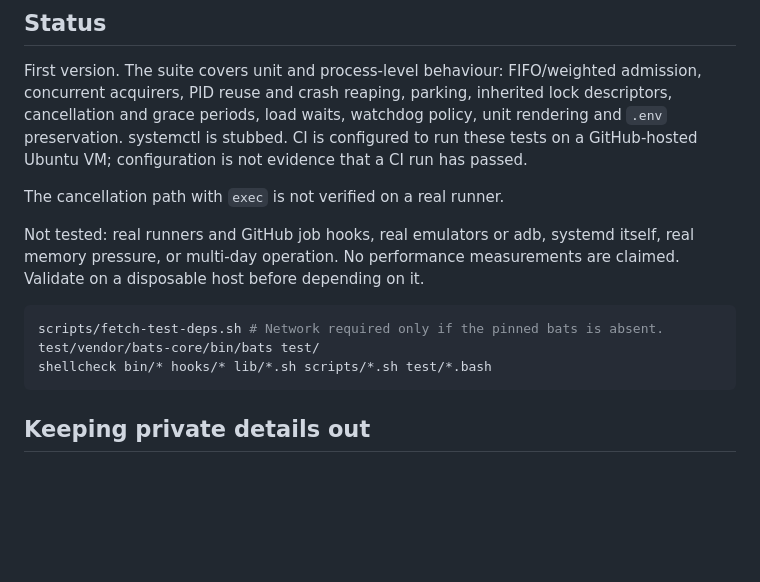
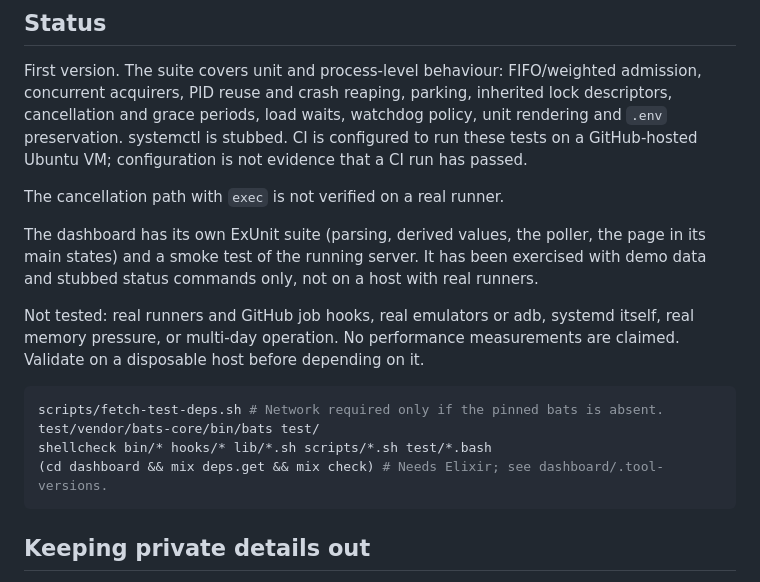
Before and after one commit to dalandro/github-runner-manager, a Markdown page: README.md, the part around one of its changes. Rendered like a GitHub page; blank space fills up the shorter version.

````diff
--- a/README.md
+++ b/README.md
@@ -131,6 +149,11 @@ a CI run has passed.
 
 The cancellation path with `exec` is not verified on a real runner.
 
+The dashboard has its own ExUnit suite (parsing, derived values, the poller, the
+page in its main states) and a smoke test of the running server. It has been
+exercised with demo data and stubbed status commands only, not on a host with
+real runners.
+
 Not tested: real runners and GitHub job hooks, real emulators or adb, systemd
 itself, real memory pressure, or multi-day operation. No performance measurements
 are claimed. Validate on a disposable host before depending on it.
@@ -139,6 +162,7 @@ are claimed. Validate on a disposable host before depending on it.
 scripts/fetch-test-deps.sh # Network required only if the pinned bats is absent.
 test/vendor/bats-core/bin/bats test/
 shellcheck bin/* hooks/* lib/*.sh scripts/*.sh test/*.bash
+(cd dashboard && mix deps.get && mix check) # Needs Elixir; see dashboard/.tool-versions.
 ```
 
 ## Keeping private details out
````
Also changed, not shown: other parts of README.md (+18 -0 lines), docs/dashboard.md (added, +193 -0 lines), docs/images/dashboard-desktop-dark.png (added), docs/images/dashboard-desktop-light.png (added), docs/images/dashboard-phone-dark.png (added), docs/images/dashboard-problems-light.png (added).
